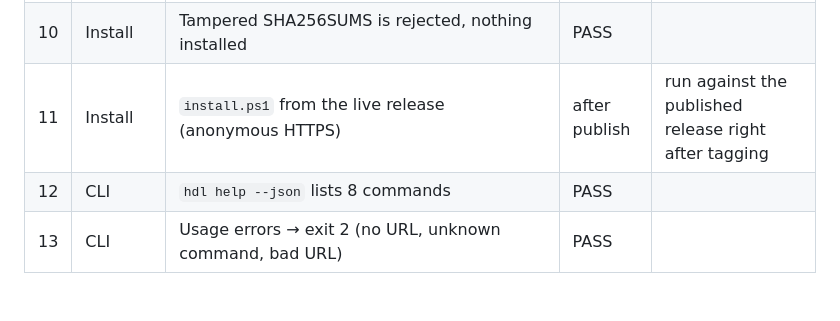
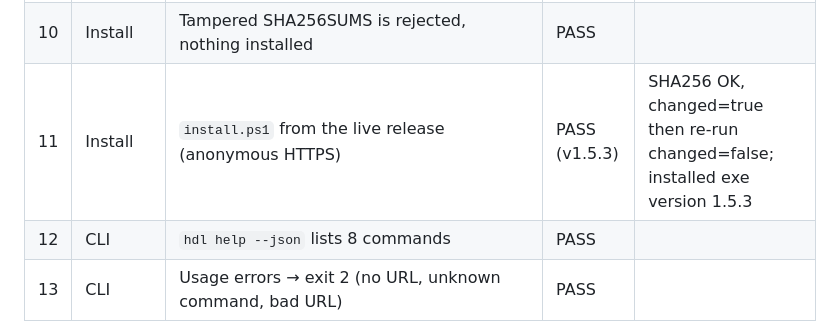
Before and after one commit to julius06117-cloud/HornetDownloader, a Markdown page: QA-CHECKLIST.md, the part around the change. Rendered like a GitHub page; blank space fills up the shorter version.

Commit message:
docs: QA row 11 (live-release install) passed for v1.5.3

```diff
--- a/QA-CHECKLIST.md
+++ b/QA-CHECKLIST.md
@@ -43,7 +43,7 @@ QA instance isolated from any real install: `--data-dir <qa>\data --port 16931 -
 | 8 | Install | `install.ps1 -FromDir dist`: fresh install (changed=true), re-run (changed=false) | PASS | |
 | 9 | Install | `install.ps1 -AddToPath`: PATH kept as REG_EXPAND_SZ, idempotent, restored after test | PASS | |
 | 10 | Install | Tampered SHA256SUMS is rejected, nothing installed | PASS | |
-| 11 | Install | `install.ps1` from the live release (anonymous HTTPS) | after publish | run against the published release right after tagging |
+| 11 | Install | `install.ps1` from the live release (anonymous HTTPS) | PASS (v1.5.3) | SHA256 OK, changed=true then re-run changed=false; installed exe version 1.5.3 |
 | 12 | CLI | `hdl help --json` lists 8 commands | PASS | |
 | 13 | CLI | Usage errors → exit 2 (no URL, unknown command, bad URL) | PASS | |
 | 14 | CLI | App not running: `list` → 3, `get --no-start` → 3 | PASS | |
```
